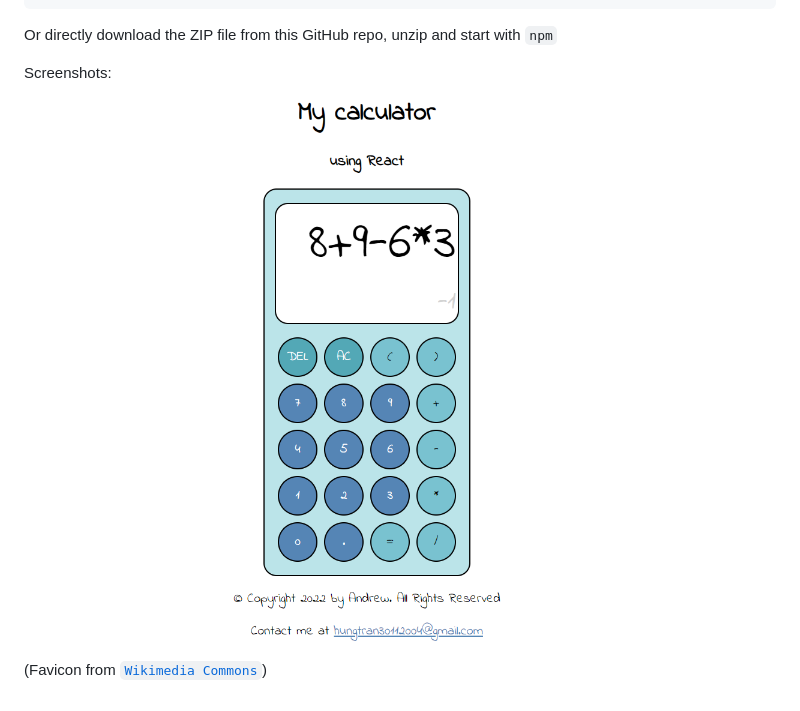
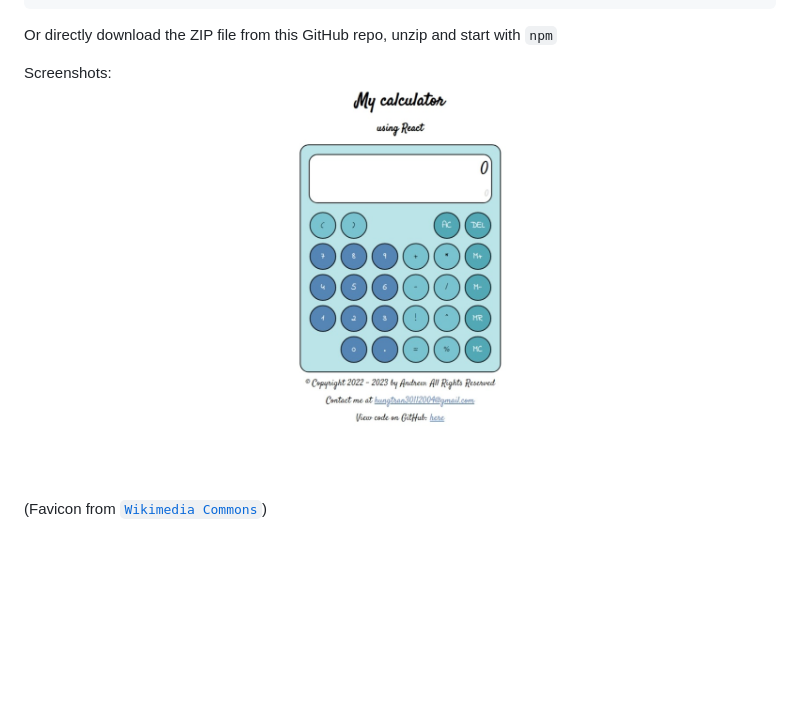
Before and after one commit to hungtran3011/Calculator_with_React, a Markdown page: README.md, the part around the change. Rendered like a GitHub page; pictures changed too: screenshots/Web capture_21-2-2023_221350_localhost.jpeg (added); blank space fills up the shorter version.

Commit message:
Add more features: more operators, memory supported Edit favicon

```diff
--- a/README.md
+++ b/README.md
@@ -18,6 +18,6 @@ npm start
 Or directly download the ZIP file from this GitHub repo, unzip and start with `npm`
 
 Screenshots:
-![img.png](screenshots/screenshot2.png)
+![img.png](screenshots/Web%20capture_21-2-2023_221350_localhost.jpeg)
 
 (Favicon from <a href="https://commons.wikimedia.org/wiki/File:Calculator_icon.svg">`Wikimedia Commons`</a>)
```
